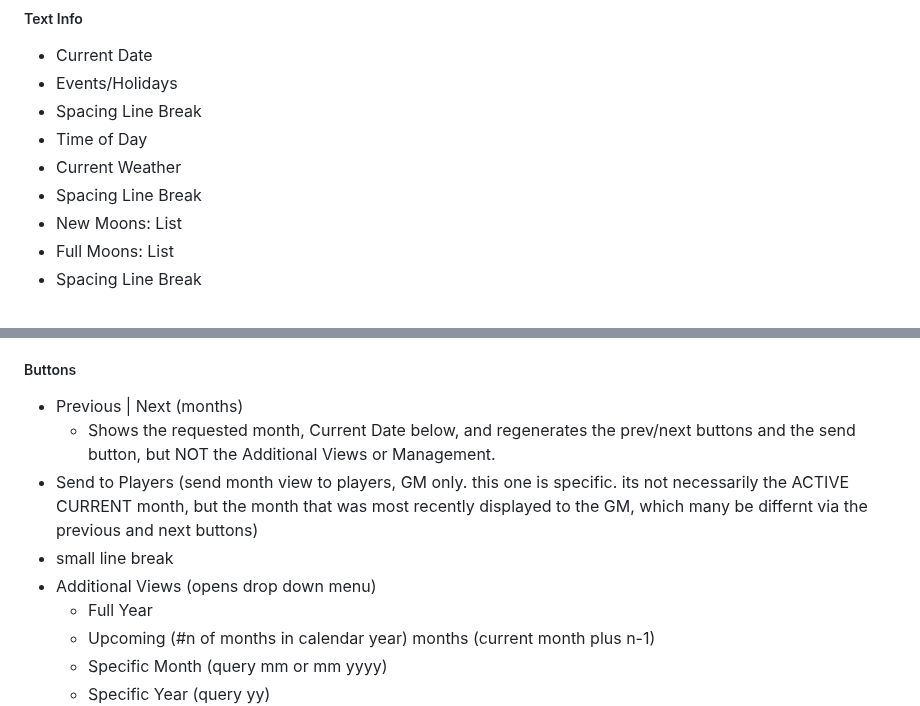
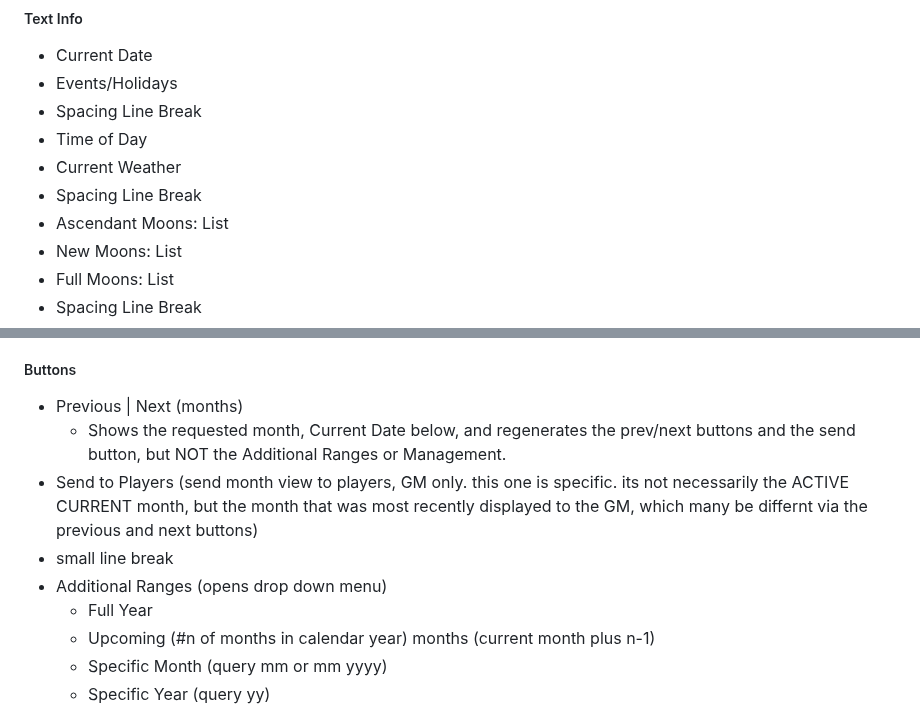
Before and after one commit to MCherry1/calendar, a Markdown page: Design Tasks.md, 2 parts joined by grey strips. GitHub-like rendering.

```diff
--- a/Design Tasks.md
+++ b/Design Tasks.md
@@ -102,6 +102,7 @@ Aside from !cal, each these is the default entry point to their subsystem. ALL o
 * Time of Day
 * Current Weather
 * Spacing Line Break
+* Ascendant Moons: List
 * New Moons: List
 * Full Moons: List
 * Spacing Line Break
@@ -134,10 +135,10 @@ Aside from !cal, each these is the default entry point to their subsystem. ALL o
 	* Bulleted list of Active Events/Holidays on the current date
 ##### Buttons
 * Previous | Next (months)
-	* Shows the requested month, Current Date below, and regenerates the prev/next buttons and the send button, but NOT the Additional Views or Management.
+	* Shows the requested month, Current Date below, and regenerates the prev/next buttons and the send button, but NOT the Additional Ranges or Management.
 * Send to Players (send month view to players, GM only. this one is specific. its not necessarily the ACTIVE CURRENT month, but the month that was most recently displayed to the GM, which many be differnt via the previous and next buttons)
 * small line break
-* Additional Views (opens drop down menu)
+* Additional Ranges (opens drop down menu)
 	* Full Year
 	* Upcoming (#n of months in calendar year) months (current month plus n-1)
 	* Specific Month (query mm or mm yyyy)
```
Also changed, not shown: other parts of Design Tasks.md (+52 -16 lines).
